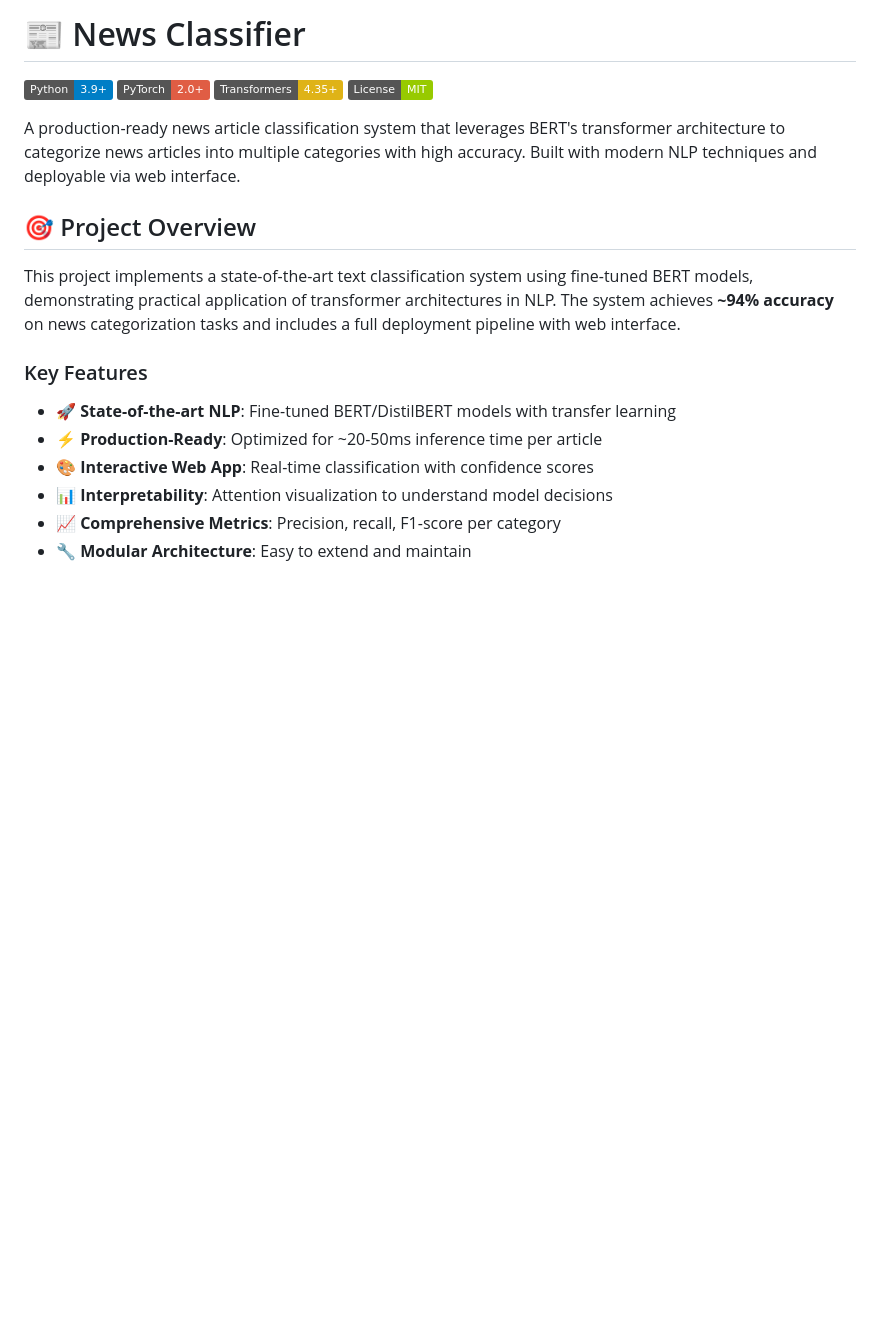
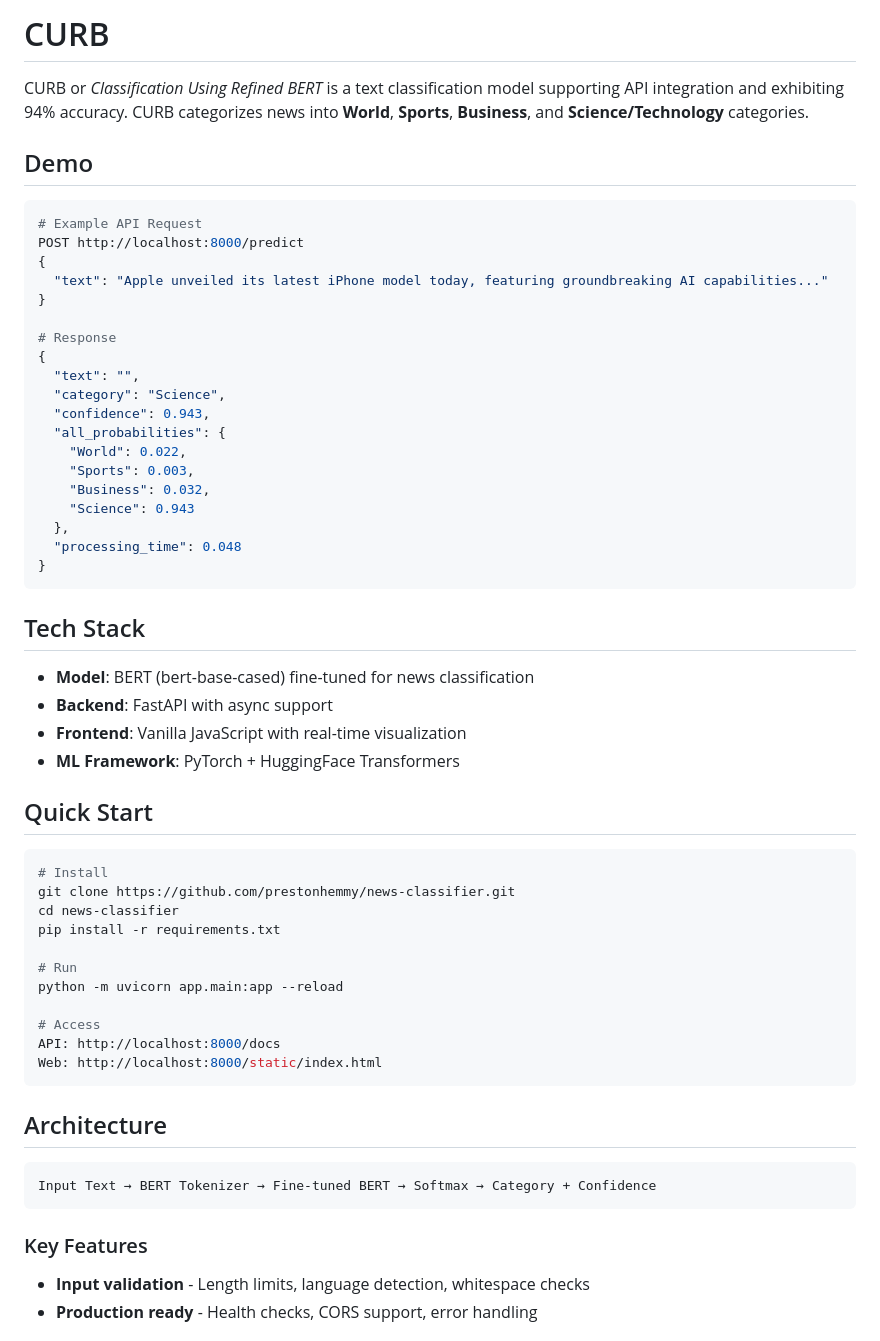
Before and after one commit to prestonhemmy/CURB, a Markdown page: README.md, the part around the change printed below. Drawn GitHub-style; badges without logos; blank space fills up the shorter version.

````diff
--- a/README.md
+++ b/README.md
@@ -1,22 +1,64 @@
-# 📰 News Classifier
+# CURB
 
-[![Python](https://img.shields.io/badge/Python-3.9%2B-blue.svg)](https://www.python.org/downloads/)
-[![PyTorch](https://img.shields.io/badge/PyTorch-2.0%2B-red.svg)](https://pytorch.org/)
-[![Transformers](https://img.shields.io/badge/Transformers-4.35%2B-yellow.svg)](https://huggingface.co/transformers/)
-[![License](https://img.shields.io/badge/License-MIT-green.svg)](LICENSE)
+CURB or *Classification Using Refined BERT* is a text classification model supporting API integration and exhibiting 94%
+accuracy. CURB categorizes news into **World**, **Sports**, **Business**, and **Science/Technology** categories.
 
-A production-ready news article classification system that leverages BERT's transformer architecture to categorize news articles into multiple categories with high accuracy. Built with modern NLP techniques and deployable via web interface.
+## Demo
 
-## 🎯 Project Overview
+```python
+# Example API Request
+POST http://localhost:8000/predict
+{
+  "text": "Apple unveiled its latest iPhone model today, featuring groundbreaking AI capabilities..."
+}
 
-This project implements a state-of-the-art text classification system using fine-tuned BERT models, demonstrating practical application of transformer architectures in NLP. The system achieves **~94% accuracy** on news categorization tasks and includes a full deployment pipeline with web interface.
+# Response
+{
+  "text": "",
+  "category": "Science",
+  "confidence": 0.943,
+  "all_probabilities": {
+    "World": 0.022,
+    "Sports": 0.003,
+    "Business": 0.032,
+    "Science": 0.943
+  },
+  "processing_time": 0.048
+}
+```
+
+## Tech Stack
+
+- **Model**: BERT (bert-base-cased) fine-tuned for news classification
+- **Backend**: FastAPI with async support
+- **Frontend**: Vanilla JavaScript with real-time visualization
+- **ML Framework**: PyTorch + HuggingFace Transformers
+
+## Quick Start
+
+```bash
+# Install
+git clone https://github.com/prestonhemmy/news-classifier.git
+cd news-classifier
+pip install -r requirements.txt
+
+# Run
+python -m uvicorn app.main:app --reload
+
+# Access
+API: http://localhost:8000/docs
+Web: http://localhost:8000/static/index.html
+```
+
+## Architecture
+
+```
+Input Text → BERT Tokenizer → Fine-tuned BERT → Softmax → Category + Confidence
+```
 
 ### Key Features
 
-- 🚀 **State-of-the-art NLP**: Fine-tuned BERT/DistilBERT models with transfer learning
-- ⚡ **Production-Ready**: Optimized for ~20-50ms inference time per article
-- 🎨 **Interactive Web App**: Real-time classification with confidence scores
-- 📊 **Interpretability**: Attention visualization to understand model decisions
-- 📈 **Comprehensive Metrics**: Precision, recall, F1-score per category
-- 🔧 **Modular Architecture**: Easy to extend and maintain
+[//]: # (TODO: Validate this result - **Sub-50ms inference** - Optimized with model warmup and singleton pattern)
+- **Input validation** - Length limits, language detection, whitespace checks
+- **Production ready** - Health checks, CORS support, error handling
 
````
Also changed, not shown: other parts of README.md (+58 -89 lines).
